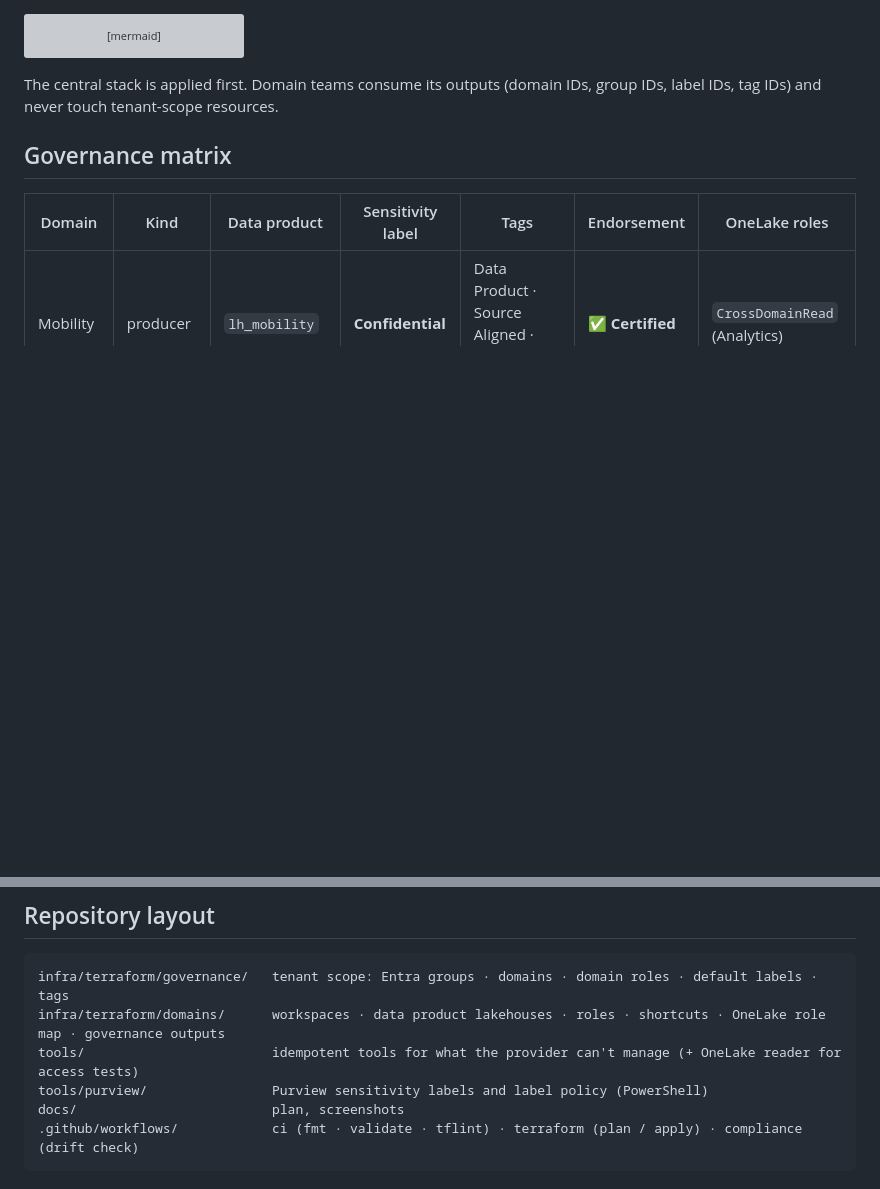
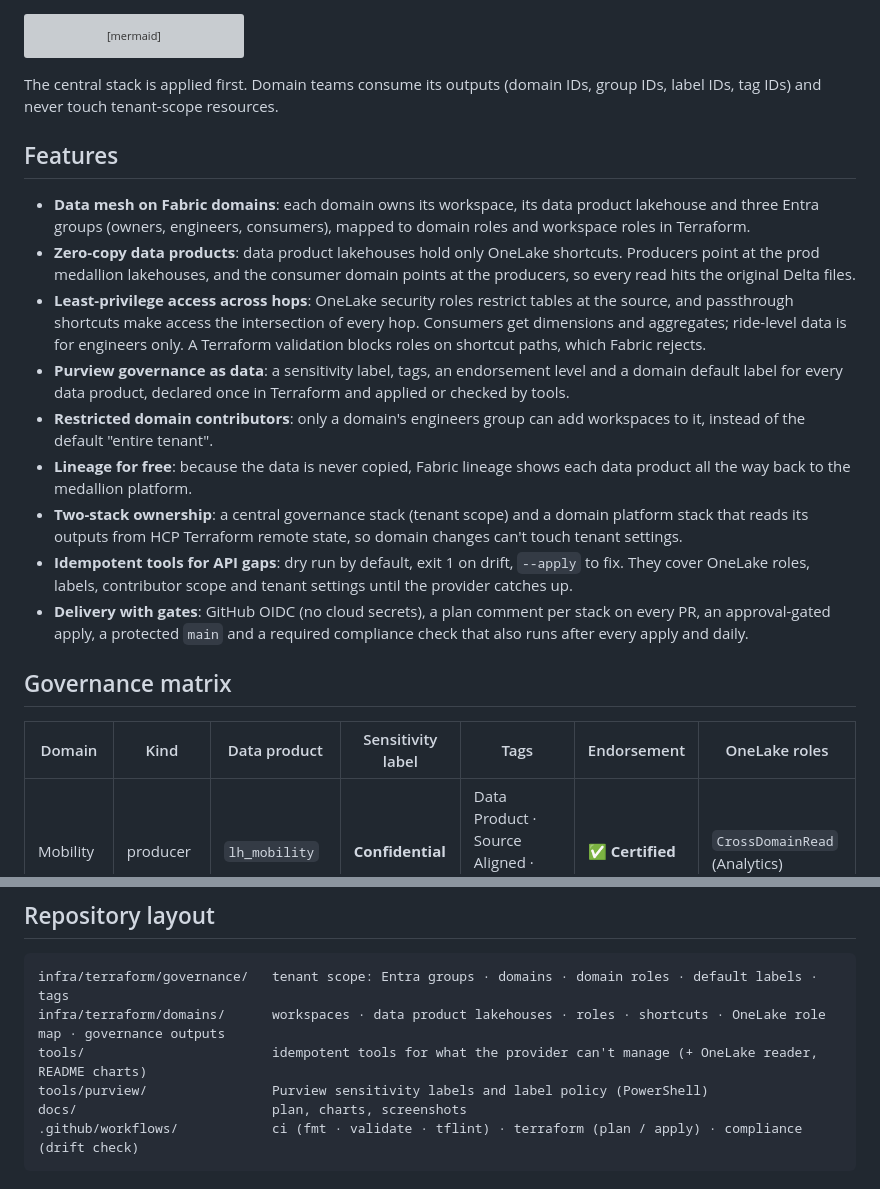
Before and after one commit to felipecastro-data/fabric-domain-architecture-purview-governance, a Markdown page: README.md, 2 parts joined by grey strips. Drawn GitHub-style; blank space fills up the shorter version; grey boxes are pictures that could not be loaded.

````diff
--- a/README.md
+++ b/README.md
@@ -74,6 +74,28 @@ flowchart LR
 
 The central stack is applied first. Domain teams consume its outputs (domain IDs, group IDs, label IDs, tag IDs) and
 never touch tenant-scope resources.
+
+## Features
+
+- **Data mesh on Fabric domains**: each domain owns its workspace, its data product lakehouse and three Entra groups
+  (owners, engineers, consumers), mapped to domain roles and workspace roles in Terraform.
+- **Zero-copy data products**: data product lakehouses hold only OneLake shortcuts. Producers point at the prod
+  medallion lakehouses, and the consumer domain points at the producers, so every read hits the original Delta files.
+- **Least-privilege access across hops**: OneLake security roles restrict tables at the source, and passthrough
+  shortcuts make access the intersection of every hop. Consumers get dimensions and aggregates; ride-level data is for
+  engineers only. A Terraform validation blocks roles on shortcut paths, which Fabric rejects.
+- **Purview governance as data**: a sensitivity label, tags, an endorsement level and a domain default label for every
+  data product, declared once in Terraform and applied or checked by tools.
+- **Restricted domain contributors**: only a domain's engineers group can add workspaces to it, instead of the default
+  "entire tenant".
+- **Lineage for free**: because the data is never copied, Fabric lineage shows each data product all the way back to
+  the medallion platform.
+- **Two-stack ownership**: a central governance stack (tenant scope) and a domain platform stack that reads its outputs
+  from HCP Terraform remote state, so domain changes can't touch tenant settings.
+- **Idempotent tools for API gaps**: dry run by default, exit 1 on drift, `--apply` to fix. They cover OneLake roles,
+  labels, contributor scope and tenant settings until the provider catches up.
+- **Delivery with gates**: GitHub OIDC (no cloud secrets), a plan comment per stack on every PR, an approval-gated
+  apply, a protected `main` and a required compliance check that also runs after every apply and daily.
 
 ## Governance matrix
 
@@ -241,9 +290,9 @@ fails. The Mobility screenshot above shows the result.
 ```
 infra/terraform/governance/   tenant scope: Entra groups · domains · domain roles · default labels · tags
 infra/terraform/domains/      workspaces · data product lakehouses · roles · shortcuts · OneLake role map · governance outputs
-tools/                        idempotent tools for what the provider can't manage (+ OneLake reader for access tests)
+tools/                        idempotent tools for what the provider can't manage (+ OneLake reader, README charts)
 tools/purview/                Purview sensitivity labels and label policy (PowerShell)
-docs/                         plan, screenshots
+docs/                         plan, charts, screenshots
 .github/workflows/            ci (fmt · validate · tflint) · terraform (plan / apply) · compliance (drift check)
 ```
 
````
Also changed, not shown: other parts of README.md (+27 -0 lines), docs/charts/access-matrix.png (added), docs/charts/served-in-place.png (added), 1 other file.
